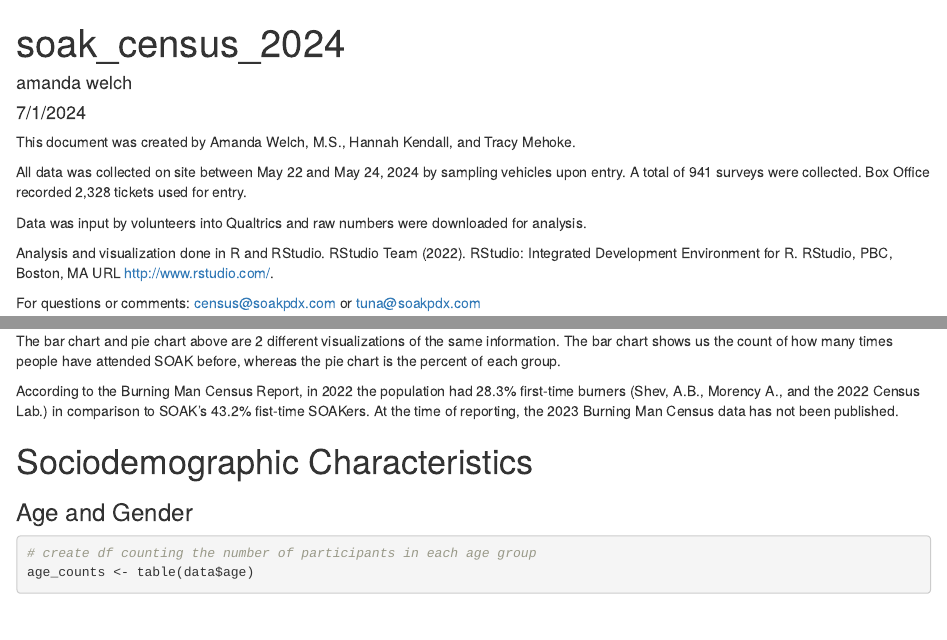
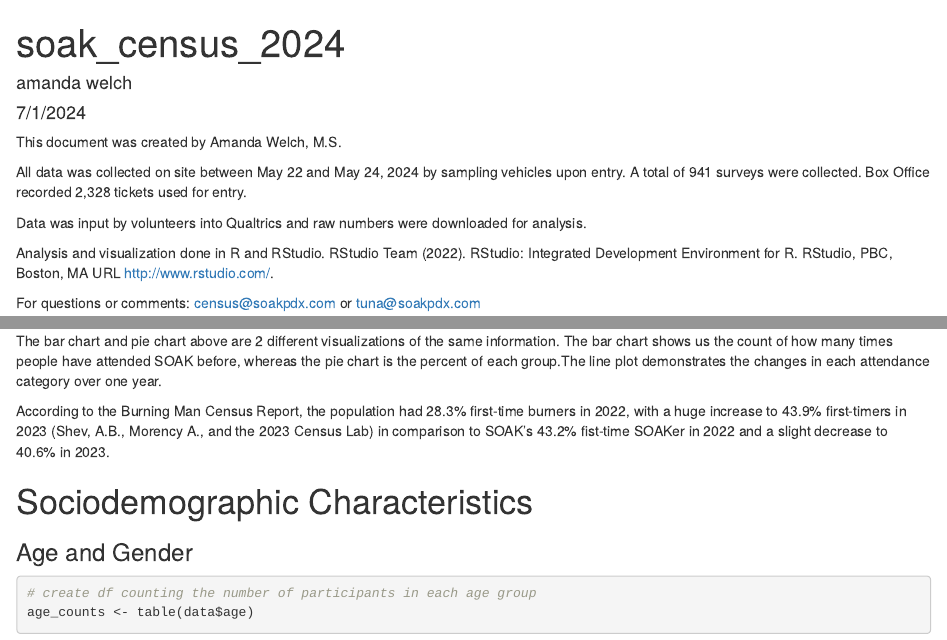
Before and after one commit to amcowelch/SOAK-Census, an R Markdown document (census_2024.Rmd): the page in a window 1100 px wide, from its top, and a second part further down, joined at a grey line. Rendered offline with R 4.5, knitr and Pandoc, with nearby package versions; some code elsewhere in the file could not run offline; column names are cleaned by a stand-in for the janitor package.

Commit message:
Completed attendance chunk

````diff
--- a/census_2024.Rmd
+++ b/census_2024.Rmd
@@ -5,7 +5,7 @@ date: "7/1/2024"
 output: html_document
 ---
 
-This document was created by Amanda Welch, M.S., Hannah Kendall, and Tracy Mehoke.
+This document was created by Amanda Welch, M.S.
 
 All data was collected on site between May 22 and May 24, 2024 by sampling vehicles upon entry. A total of 941 surveys were collected. Box Office recorded 2,328 tickets used for entry.
 
@@ -315,10 +314,10 @@ colnames(subset_attend)[3] <- "Percent"
 knitr::kable(subset_attend)
 ```
 
-The bar chart and pie chart above are 2 different visualizations of the same information. The bar chart shows us the count of how many times people have attended SOAK before, whereas the pie chart is the percent of each group.
-
-
-According to the Burning Man Census Report, in 2022 the population had 28.3% first-time burners (Shev, A.B., Morency A., and the 2022 Census Lab.) in comparison to SOAK's 43.2% fist-time SOAKers. At the time of reporting, the 2023 Burning Man Census data has not been published.
+The bar chart and pie chart above are 2 different visualizations of the same information. The bar chart shows us the count of how many times people have attended SOAK before, whereas the pie chart is the percent of each group.The line plot demonstrates the changes in each attendance category over one year.
+
+
+According to the Burning Man Census Report, the population had 28.3% first-time burners in 2022, with a huge increase to 43.9% first-timers in 2023 (Shev, A.B., Morency A., and the 2023 Census Lab) in comparison to SOAK's 43.2% fist-time SOAKer in 2022 and a slight decrease to 40.6% in 2023.
 
 # Sociodemographic Characteristics
 
````
Also changed, not shown: .RData (added), census_2024.Rmd (3 more changed lines), 1 other file.
